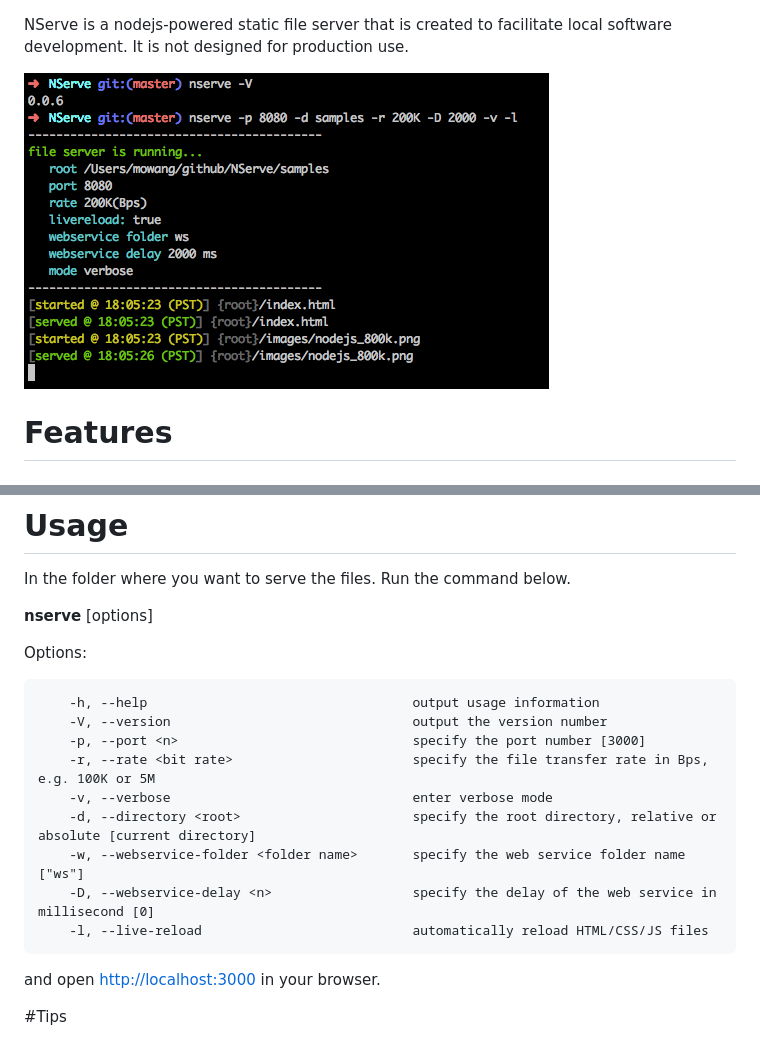
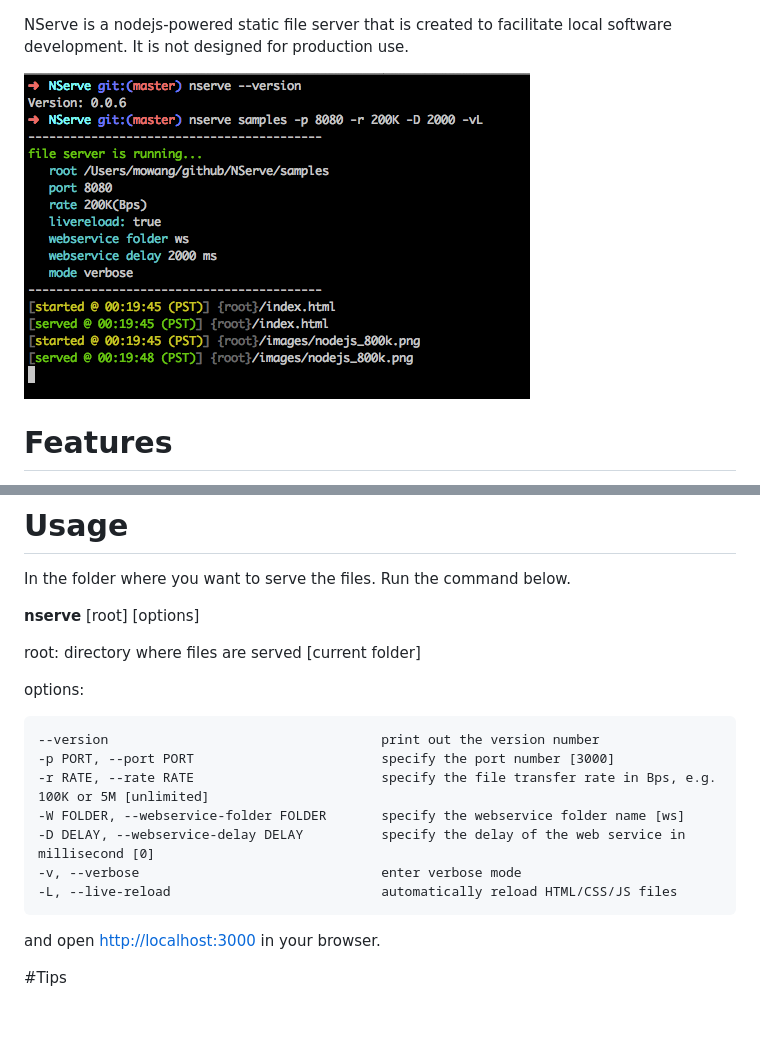
Before and after one commit to marty-wang/NServe, a Markdown page: README.md, 2 parts joined by grey strips. Drawn GitHub-style; pictures changed too: screenshots/terminal.png; blank space fills up the shorter version.

Commit message:
update readme and screenshot

```diff
--- a/README.md
+++ b/README.md
@@ -22,19 +22,19 @@ or install the development version from source code
 
 In the folder where you want to serve the files. Run the command below.
 
-**nserve** [options]
+**nserve** [root] [options]
 
-Options:
+root: directory where files are served [current folder]
 
-        -h, --help                                  output usage information
-        -V, --version                               output the version number
-        -p, --port <n>                              specify the port number [3000]
-        -r, --rate <bit rate>                       specify the file transfer rate in Bps, e.g. 100K or 5M
-        -v, --verbose                               enter verbose mode
-        -d, --directory <root>                      specify the root directory, relative or absolute [current directory]
-        -w, --webservice-folder <folder name>       specify the web service folder name ["ws"]
-        -D, --webservice-delay <n>                  specify the delay of the web service in millisecond [0]
-        -l, --live-reload                           automatically reload HTML/CSS/JS files
+options:
+
+    --version                                   print out the version number
+    -p PORT, --port PORT                        specify the port number [3000]
+    -r RATE, --rate RATE                        specify the file transfer rate in Bps, e.g. 100K or 5M [unlimited]
+    -W FOLDER, --webservice-folder FOLDER       specify the webservice folder name [ws]
+    -D DELAY, --webservice-delay DELAY          specify the delay of the web service in millisecond [0]
+    -v, --verbose                               enter verbose mode
+    -L, --live-reload                           automatically reload HTML/CSS/JS files
 
 and open [http://localhost:3000](http://localhost:3000) in your browser.
 
```
